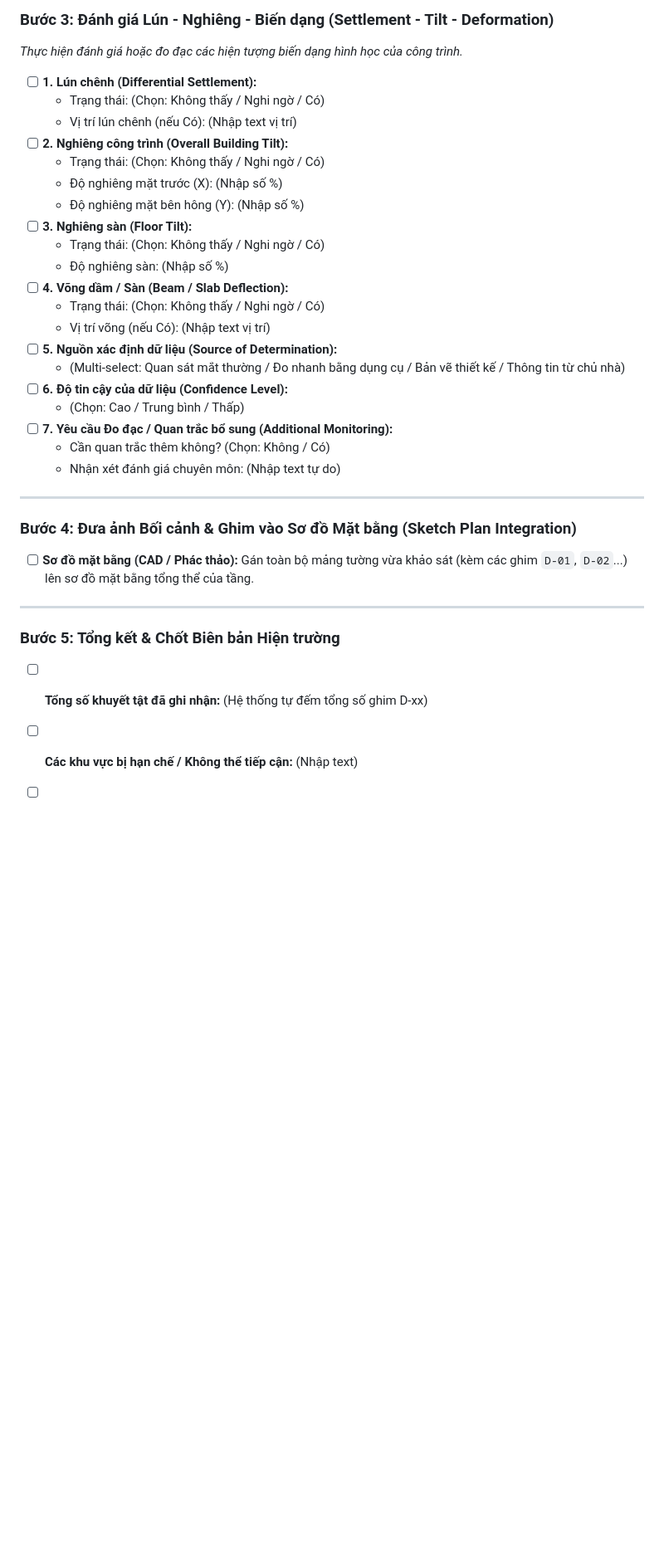
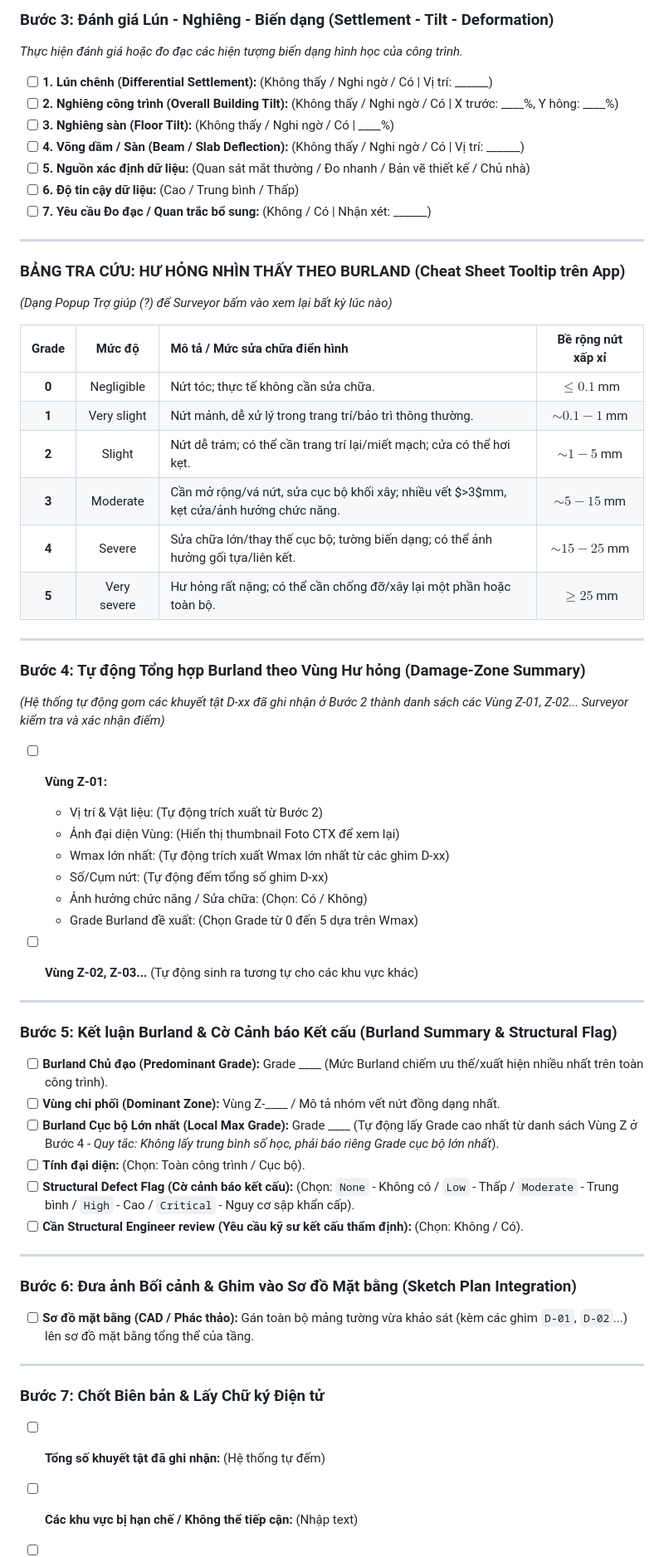
Before and after one commit to Vqd2k6/BCR-System, a Markdown page: SURVEY_QUESTIONS.md, the part around one of its changes. Shown at 83% size. GitHub-like rendering; blank space fills up the shorter version.

Commit message:
Update Sections 7, 8, 9 Burland Summary & Structural Flag with smart auto-aggregation & cheat sheet UX

```diff
--- a/SURVEY_QUESTIONS.md
+++ b/SURVEY_QUESTIONS.md
@@ -119,35 +120,62 @@ Dưới đây là toàn bộ danh sách các câu hỏi, trường thông tin v
 ### Bước 3: Đánh giá Lún - Nghiêng - Biến dạng (Settlement - Tilt - Deformation)
 *Thực hiện đánh giá hoặc đo đạc các hiện tượng biến dạng hình học của công trình.*
 
-- [ ] **1. Lún chênh (Differential Settlement):**
-  - Trạng thái: (Chọn: Không thấy / Nghi ngờ / Có)
-  - Vị trí lún chênh (nếu Có): (Nhập text vị trí)
-- [ ] **2. Nghiêng công trình (Overall Building Tilt):**
-  - Trạng thái: (Chọn: Không thấy / Nghi ngờ / Có)
-  - Độ nghiêng mặt trước (X): (Nhập số %)
-  - Độ nghiêng mặt bên hông (Y): (Nhập số %)
-- [ ] **3. Nghiêng sàn (Floor Tilt):**
-  - Trạng thái: (Chọn: Không thấy / Nghi ngờ / Có)
-  - Độ nghiêng sàn: (Nhập số %)
-- [ ] **4. Võng dầm / Sàn (Beam / Slab Deflection):**
-  - Trạng thái: (Chọn: Không thấy / Nghi ngờ / Có)
-  - Vị trí võng (nếu Có): (Nhập text vị trí)
-- [ ] **5. Nguồn xác định dữ liệu (Source of Determination):**
-  - (Multi-select: Quan sát mắt thường / Đo nhanh bằng dụng cụ / Bản vẽ thiết kế / Thông tin từ chủ nhà)
-- [ ] **6. Độ tin cậy của dữ liệu (Confidence Level):**
-  - (Chọn: Cao / Trung bình / Thấp)
-- [ ] **7. Yêu cầu Đo đạc / Quan trắc bổ sung (Additional Monitoring):**
-  - Cần quan trắc thêm không? (Chọn: Không / Có)
-  - Nhận xét đánh giá chuyên môn: (Nhập text tự do)
+- [ ] **1. Lún chênh (Differential Settlement):** (Không thấy / Nghi ngờ / Có | Vị trí: ______)
+- [ ] **2. Nghiêng công trình (Overall Building Tilt):** (Không thấy / Nghi ngờ / Có | X trước: ____%, Y hông: ____%)
+- [ ] **3. Nghiêng sàn (Floor Tilt):** (Không thấy / Nghi ngờ / Có | ____%)
+- [ ] **4. Võng dầm / Sàn (Beam / Slab Deflection):** (Không thấy / Nghi ngờ / Có | Vị trí: ______)
+- [ ] **5. Nguồn xác định dữ liệu:** (Quan sát mắt thường / Đo nhanh / Bản vẽ thiết kế / Chủ nhà)
+- [ ] **6. Độ tin cậy dữ liệu:** (Cao / Trung bình / Thấp)
+- [ ] **7. Yêu cầu Đo đạc / Quan trắc bổ sung:** (Không / Có | Nhận xét: ______)
 
 ---
 
-### Bước 4: Đưa ảnh Bối cảnh & Ghim vào Sơ đồ Mặt bằng (Sketch Plan Integration)
+### BẢNG TRA CỨU: HƯ HỎNG NHÌN THẤY THEO BURLAND (Cheat Sheet Tooltip trên App)
+*(Dạng Popup Trợ giúp (?) để Surveyor bấm vào xem lại bất kỳ lúc nào)*
+
+| Grade | Mức độ | Mô tả / Mức sửa chữa điển hình | Bề rộng nứt xấp xỉ |
+| :---: | :---: | :--- | :---: |
+| **0** | Negligible | Nứt tóc; thực tế không cần sửa chữa. | $\le 0.1$ mm |
+| **1** | Very slight | Nứt mảnh, dễ xử lý trong trang trí/bảo trì thông thường. | $\sim 0.1 - 1$ mm |
+| **2** | Slight | Nứt dễ trám; có thể cần trang trí lại/miết mạch; cửa có thể hơi kẹt. | $\sim 1 - 5$ mm |
+| **3** | Moderate | Cần mở rộng/vá nứt, sửa cục bộ khối xây; nhiều vết $>3$mm, kẹt cửa/ảnh hưởng chức năng. | $\sim 5 - 15$ mm |
+| **4** | Severe | Sửa chữa lớn/thay thế cục bộ; tường biến dạng; có thể ảnh hưởng gối tựa/liên kết. | $\sim 15 - 25$ mm |
+| **5** | Very severe | Hư hỏng rất nặng; có thể cần chống đỡ/xây lại một phần hoặc toàn bộ. | $\ge 25$ mm |
+
+---
+
+### Bước 4: Tự động Tổng hợp Burland theo Vùng Hư hỏng (Damage-Zone Summary)
+*(Hệ thống tự động gom các khuyết tật D-xx đã ghi nhận ở Bước 2 thành danh sách các Vùng Z-01, Z-02... Surveyor kiểm tra và xác nhận điểm)*
+
+- [ ] **Vùng Z-01:**
+  - Vị trí & Vật liệu: (Tự động trích xuất từ Bước 2)
+  - Ảnh đại diện Vùng: (Hiển thị thumbnail Foto CTX để xem lại)
+  - Wmax lớn nhất: (Tự động trích xuất Wmax lớn nhất từ các ghim D-xx)
+  - Số/Cụm nứt: (Tự động đếm tổng số ghim D-xx)
+  - Ảnh hưởng chức năng / Sửa chữa: (Chọn: Có / Không)
+  - Grade Burland đề xuất: (Chọn Grade từ 0 đến 5 dựa trên Wmax)
+
+- [ ] **Vùng Z-02, Z-03...** (Tự động sinh ra tương tự cho các khu vực khác)
+
+---
+
+### Bước 5: Kết luận Burland & Cờ Cảnh báo Kết cấu (Burland Summary & Structural Flag)
+
+- [ ] **Burland Chủ đạo (Predominant Grade):** Grade ____ (Mức Burland chiếm ưu thế/xuất hiện nhiều nhất trên toàn công trình).
+- [ ] **Vùng chi phối (Dominant Zone):** Vùng Z-____ / Mô tả nhóm vết nứt đồng dạng nhất.
+- [ ] **Burland Cục bộ Lớn nhất (Local Max Grade):** Grade ____ (Tự động lấy Grade cao nhất từ danh sách Vùng Z ở Bước 4 - *Quy tắc: Không lấy trung bình số học, phải báo riêng Grade cục bộ lớn nhất*).
+- [ ] **Tính đại diện:** (Chọn: Toàn công trình / Cục bộ).
+- [ ] **Structural Defect Flag (Cờ cảnh báo kết cấu):** (Chọn: `None` - Không có / `Low` - Thấp / `Moderate` - Trung bình / `High` - Cao / `Critical` - Nguy cơ sập khẩn cấp).
+- [ ] **Cần Structural Engineer review (Yêu cầu kỹ sư kết cấu thẩm định):** (Chọn: Không / Có).
+
+---
+
+### Bước 6: Đưa ảnh Bối cảnh & Ghim vào Sơ đồ Mặt bằng (Sketch Plan Integration)
 - [ ] **Sơ đồ mặt bằng (CAD / Phác thảo):** Gán toàn bộ mảng tường vừa khảo sát (kèm các ghim `D-01`, `D-02`...) lên sơ đồ mặt bằng tổng thể của tầng.
 
 ---
 
-### Bước 5: Tổng kết & Chốt Biên bản Hiện trường
-- [ ] **Tổng số khuyết tật đã ghi nhận:** (Hệ thống tự đếm tổng số ghim D-xx)
+### Bước 7: Chốt Biên bản & Lấy Chữ ký Điện tử
+- [ ] **Tổng số khuyết tật đã ghi nhận:** (Hệ thống tự đếm)
 - [ ] **Các khu vực bị hạn chế / Không thể tiếp cận:** (Nhập text)
 - [ ] **Mô tả khuyết tật đáng chú ý nhất:** (Nhập text)
```
Also changed, not shown: other parts of SURVEY_QUESTIONS.md (+2 -2 lines).
